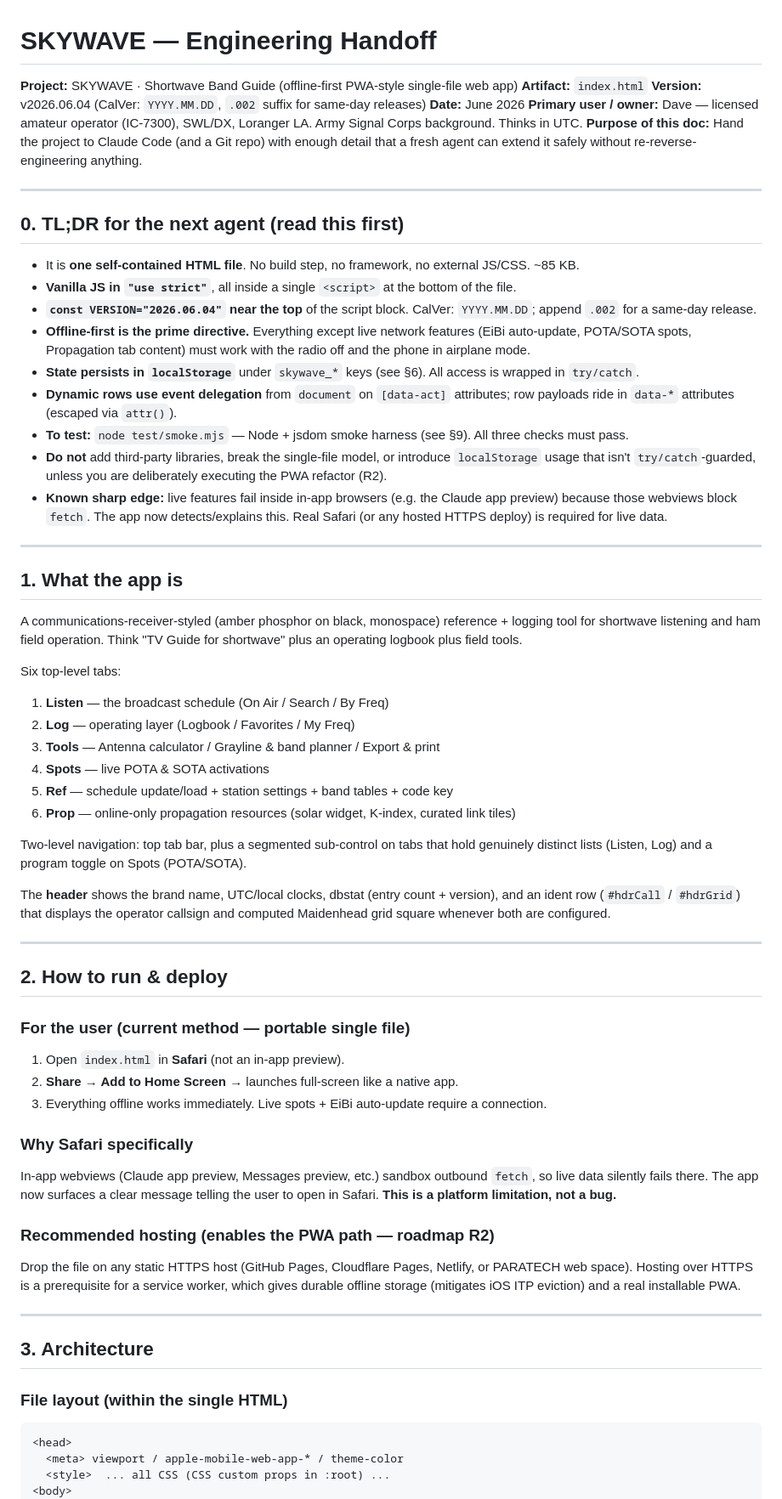
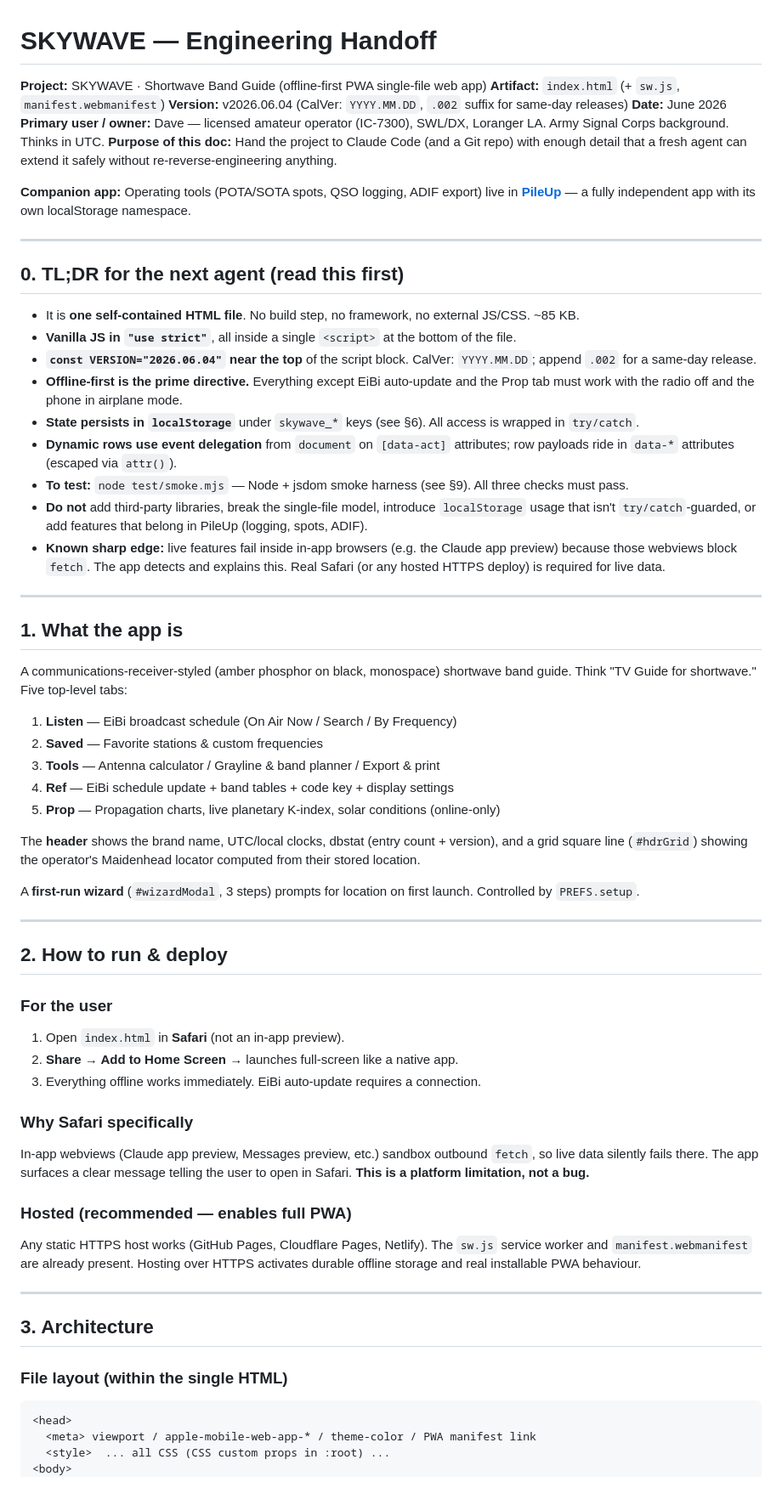
Before and after one commit to cdburgess75/SkyWave, a Markdown page: HANDOFF.md, the part around one of its changes. Shown at 85% size. GitHub-like rendering.

````diff
--- a/HANDOFF.md
+++ b/HANDOFF.md
@@ -1,11 +1,13 @@
 # SKYWAVE — Engineering Handoff
 
-**Project:** SKYWAVE · Shortwave Band Guide (offline-first PWA-style single-file web app)
-**Artifact:** `index.html`
+**Project:** SKYWAVE · Shortwave Band Guide (offline-first PWA single-file web app)
+**Artifact:** `index.html` (+ `sw.js`, `manifest.webmanifest`)
 **Version:** v2026.06.04 (CalVer: `YYYY.MM.DD`, `.002` suffix for same-day releases)
 **Date:** June 2026
 **Primary user / owner:** Dave — licensed amateur operator (IC-7300), SWL/DX, Loranger LA. Army Signal Corps background. Thinks in UTC.
 **Purpose of this doc:** Hand the project to Claude Code (and a Git repo) with enough detail that a fresh agent can extend it safely without re-reverse-engineering anything.
+
+**Companion app:** Operating tools (POTA/SOTA spots, QSO logging, ADIF export) live in **[PileUp](https://github.com/cdburgess75/PileUp)** — a fully independent app with its own localStorage namespace.
 
 ---
 
@@ -14,49 +16,46 @@
 - It is **one self-contained HTML file**. No build step, no framework, no external JS/CSS. ~85 KB.
 - **Vanilla JS in `"use strict"`**, all inside a single `<script>` at the bottom of the file.
 - **`const VERSION="2026.06.04"` near the top** of the script block. CalVer: `YYYY.MM.DD`; append `.002` for a same-day release.
-- **Offline-first is the prime directive.** Everything except live network features (EiBi auto-update, POTA/SOTA spots, Propagation tab content) must work with the radio off and the phone in airplane mode.
+- **Offline-first is the prime directive.** Everything except EiBi auto-update and the Prop tab must work with the radio off and the phone in airplane mode.
 - **State persists in `localStorage`** under `skywave_*` keys (see §6). All access is wrapped in `try/catch`.
 - **Dynamic rows use event delegation** from `document` on `[data-act]` attributes; row payloads ride in `data-*` attributes (escaped via `attr()`).
 - **To test:** `node test/smoke.mjs` — Node + jsdom smoke harness (see §9). All three checks must pass.
-- **Do not** add third-party libraries, break the single-file model, or introduce `localStorage` usage that isn't `try/catch`-guarded, unless you are deliberately executing the PWA refactor (R2).
-- **Known sharp edge:** live features fail inside in-app browsers (e.g. the Claude app preview) because those webviews block `fetch`. The app now detects/explains this. Real Safari (or any hosted HTTPS deploy) is required for live data.
+- **Do not** add third-party libraries, break the single-file model, introduce `localStorage` usage that isn't `try/catch`-guarded, or add features that belong in PileUp (logging, spots, ADIF).
+- **Known sharp edge:** live features fail inside in-app browsers (e.g. the Claude app preview) because those webviews block `fetch`. The app detects and explains this. Real Safari (or any hosted HTTPS deploy) is required for live data.
 
 ---
 
 ## 1. What the app is
 
-A communications-receiver-styled (amber phosphor on black, monospace) reference + logging tool for shortwave listening and ham field operation. Think "TV Guide for shortwave" plus an operating logbook plus field tools.
+A communications-receiver-styled (amber phosphor on black, monospace) shortwave band guide. Think "TV Guide for shortwave." Five top-level tabs:
 
-Six top-level tabs:
+1. **Listen** — EiBi broadcast schedule (On Air Now / Search / By Frequency)
+2. **Saved** — Favorite stations & custom frequencies
+3. **Tools** — Antenna calculator / Grayline & band planner / Export & print
+4. **Ref** — EiBi schedule update + band tables + code key + display settings
+5. **Prop** — Propagation charts, live planetary K-index, solar conditions (online-only)
 
-1. **Listen** — the broadcast schedule (On Air / Search / By Freq)
-2. **Log** — operating layer (Logbook / Favorites / My Freq)
-3. **Tools** — Antenna calculator / Grayline & band planner / Export & print
-4. **Spots** — live POTA & SOTA activations
-5. **Ref** — schedule update/load + station settings + band tables + code key
-6. **Prop** — online-only propagation resources (solar widget, K-index, curated link tiles)
+The **header** shows the brand name, UTC/local clocks, dbstat (entry count + version), and a grid square line (`#hdrGrid`) showing the operator's Maidenhead locator computed from their stored location.
 
-Two-level navigation: top tab bar, plus a segmented sub-control on tabs that hold genuinely distinct lists (Listen, Log) and a program toggle on Spots (POTA/SOTA).
-
-The **header** shows the brand name, UTC/local clocks, dbstat (entry count + version), and an ident row (`#hdrCall` / `#hdrGrid`) that displays the operator callsign and computed Maidenhead grid square whenever both are configured.
+A **first-run wizard** (`#wizardModal`, 3 steps) prompts for location on first launch. Controlled by `PREFS.setup`.
 
 ---
 
 ## 2. How to run & deploy
 
-### For the user (current method — portable single file)
+### For the user
 
 1. Open `index.html` in **Safari** (not an in-app preview).
 2. **Share → Add to Home Screen** → launches full-screen like a native app.
-3. Everything offline works immediately. Live spots + EiBi auto-update require a connection.
+3. Everything offline works immediately. EiBi auto-update requires a connection.
 
 ### Why Safari specifically
 
-In-app webviews (Claude app preview, Messages preview, etc.) sandbox outbound `fetch`, so live data silently fails there. The app now surfaces a clear message telling the user to open in Safari. **This is a platform limitation, not a bug.**
+In-app webviews (Claude app preview, Messages preview, etc.) sandbox outbound `fetch`, so live data silently fails there. The app surfaces a clear message telling the user to open in Safari. **This is a platform limitation, not a bug.**
 
-### Recommended hosting (enables the PWA path — roadmap R2)
+### Hosted (recommended — enables full PWA)
 
-Drop the file on any static HTTPS host (GitHub Pages, Cloudflare Pages, Netlify, or PARATECH web space). Hosting over HTTPS is a prerequisite for a service worker, which gives durable offline storage (mitigates iOS ITP eviction) and a real installable PWA.
+Any static HTTPS host works (GitHub Pages, Cloudflare Pages, Netlify). The `sw.js` service worker and `manifest.webmanifest` are already present. Hosting over HTTPS activates durable offline storage and real installable PWA behaviour.
 
 ---
 
@@ -66,7 +65,7 @@ Drop the file on any static HTTPS host (GitHub Pages, Cloudflare Pages, Netlify,
 
 ```
 <head>
-  <meta> viewport / apple-mobile-web-app-* / theme-color
+  <meta> viewport / apple-mobile-web-app-* / theme-color / PWA manifest link
   <style>  ... all CSS (CSS custom props in :root) ...
 <body>
   <div class="wrap">
````
Also changed, not shown: other parts of HANDOFF.md (+60 -100 lines).
